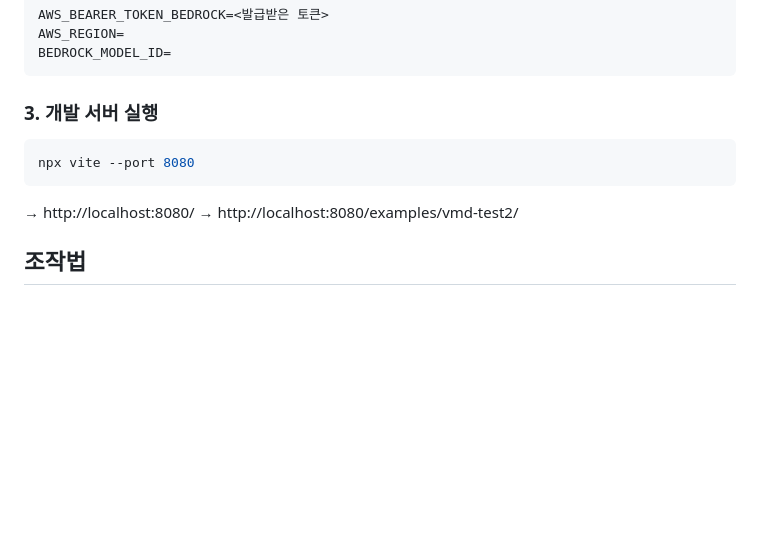
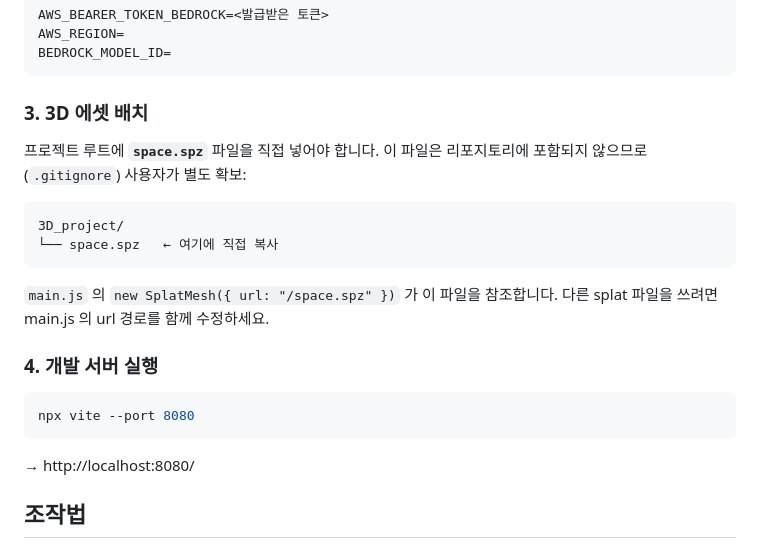
Before and after one commit to sung-young-fnf/3D_project, a Markdown page: README.md, the part around the change. Drawn GitHub-style; blank space fills up the shorter version.

Commit message:
docs: space.spz 파일 배치 안내 추가
3D 에셋(space.spz) 이 .gitignore 로 리포에 포함되지 않아 신규
사용자가 실행 시 splat 이 로드되지 않는 문제 방지.

- README 실행 단계에 "3D 에셋 배치" 섹션 신설
- main.js 의 SplatMesh url 경로가 참조한다는 점 명시
- 다른 splat 파일 사용 시 url 수정 안내

````diff
--- a/README.md
+++ b/README.md
@@ -34,14 +34,23 @@ AWS_REGION=
 BEDROCK_MODEL_ID=
 ```
 
-### 3. 개발 서버 실행
+### 3. 3D 에셋 배치
+
+프로젝트 루트에 **`space.spz`** 파일을 직접 넣어야 합니다. 이 파일은 리포지토리에 포함되지 않으므로(`.gitignore`) 사용자가 별도 확보:
+
+```
+3D_project/
+└── space.spz   ← 여기에 직접 복사
+```
+
+`main.js` 의 `new SplatMesh({ url: "/space.spz" })` 가 이 파일을 참조합니다. 다른 splat 파일을 쓰려면 main.js 의 url 경로를 함께 수정하세요.
+
+### 4. 개발 서버 실행
 
 ```bash
 npx vite --port 8080
 ```
 → http://localhost:8080/
-→ http://localhost:8080/examples/vmd-test2/
-
 
 ## 조작법
 
````
